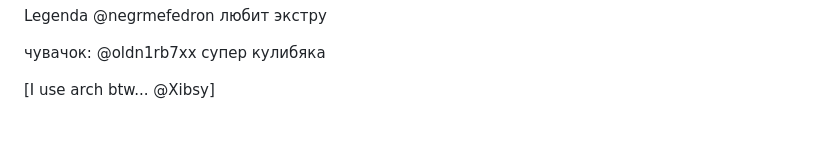
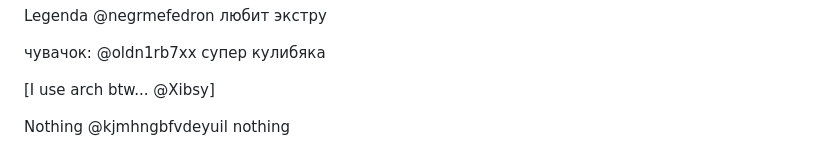
Before and after one commit to exterafans/exterafans.github.io, a Markdown page: fans/readme.md, the part around the change. GitHub-like rendering; blank space fills up the shorter version.

Commit message:
Update readme.md
Nothing @kjmhngbfvdeyuil nothing

```diff
--- a/fans/readme.md
+++ b/fans/readme.md
@@ -221,3 +221,5 @@ Legenda @negrmefedron любит экстру
 чувачок: @oldn1rb7xx супер кулибяка
 
 [I use arch btw... @Xibsy]
+
+Nothing @kjmhngbfvdeyuil nothing
```
